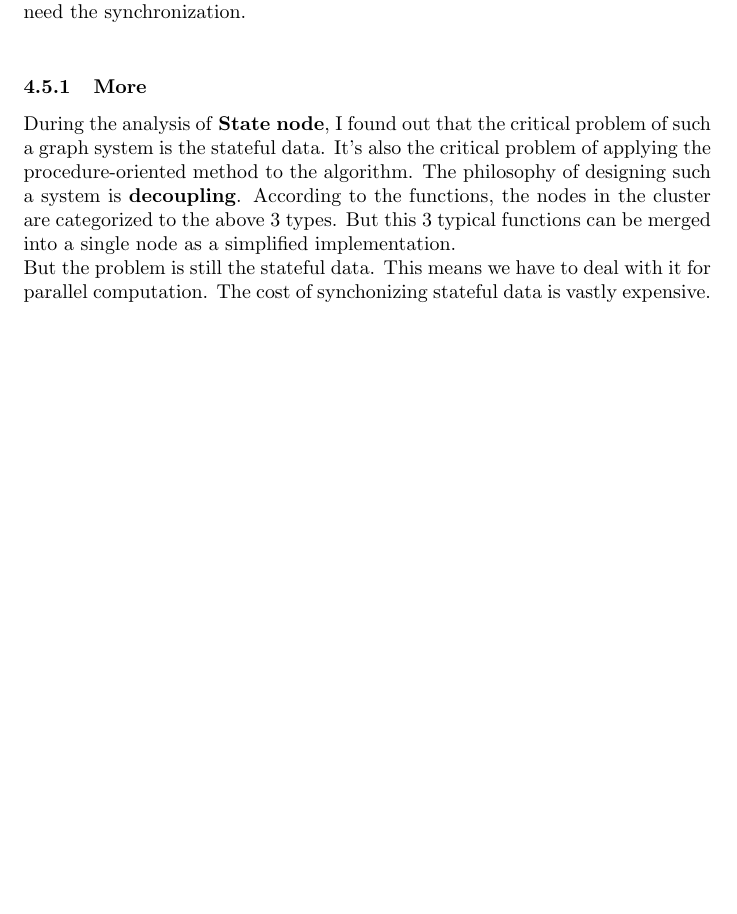
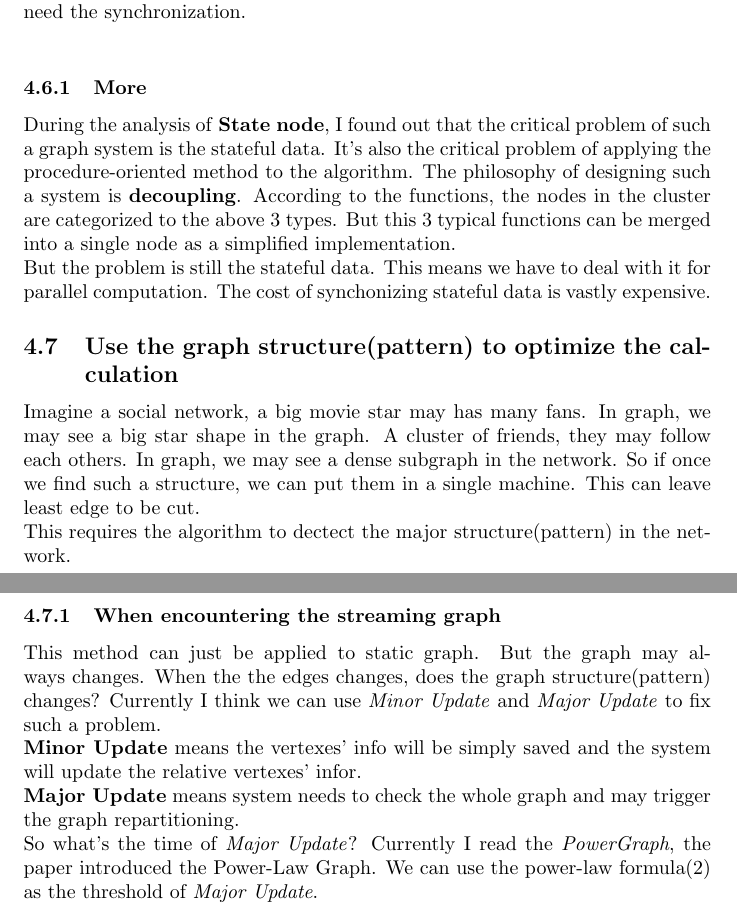
Before and after one commit to CFWLoader/FraudMiner, a LaTeX document (doc/streaming_graph_partitioning.tex): part of page 9 of 11 before the commit and two parts of pages 9 and 10 of 12 after it, the two joined at a grey line, cut so that both start at the same text, the shorter picture padded with empty space. Compiled offline with pdfLaTeX.

Commit message:
Note some thoughts.

```diff
--- a/doc/streaming_graph_partitioning.tex
+++ b/doc/streaming_graph_partitioning.tex
@@ -146,6 +163,19 @@
 	\newline
 	But the problem is still the stateful data. This means we have to deal with it for parallel computation. The cost of synchonizing stateful data is vastly expensive.
 
+	\subsection{Use the graph structure(pattern) to optimize the calculation}
+	Imagine a social network, a big movie star may has many fans. In graph, we may see a big star shape in the graph. A cluster of friends, they may follow each others. In graph, we may see a dense subgraph in the network. So if once we find such a structure, we can put them in a single machine. This can leave least edge to be cut.
+	\newline
+	This requires the algorithm to dectect the major structure(pattern) in the network.
+	\subsubsection{When encountering the streaming graph}
+	This method can just be applied to static graph. But the graph may always changes. When the the edges changes, does the graph structure(pattern) changes? Currently I think we can use \emph{Minor Update} and \emph{Major Update} to fix such a problem.
+	\newline
+	\textbf{Minor Update} means the vertexes' info will be simply saved and the system will update the relative vertexes' infor.
+	\newline
+	\textbf{Major Update} means system needs to check the whole graph and may trigger the graph repartitioning.
+	\newline
+	So what's the time of \emph{Major Update}? Currently I read the \emph{PowerGraph}, the paper introduced the Power-Law Graph. We can use the power-law formula\eqref{pwlformula} as the threshold of \emph{Major Update}.
+
 	\newpage
 	\begin{appendix}
 		\section{References}
```
Also changed, not shown: doc/streaming_graph_partitioning.tex (19 more changed lines).
